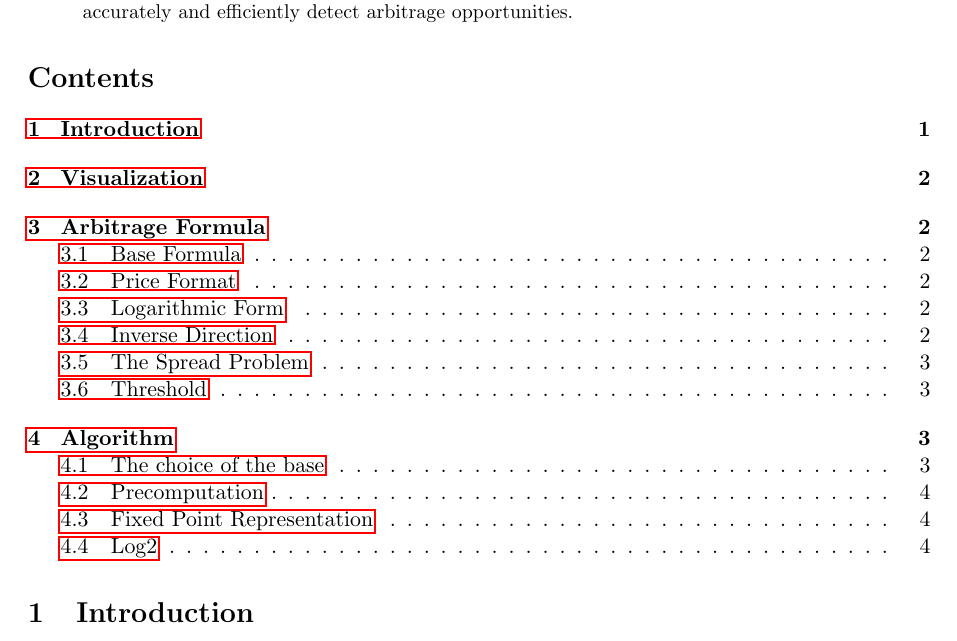
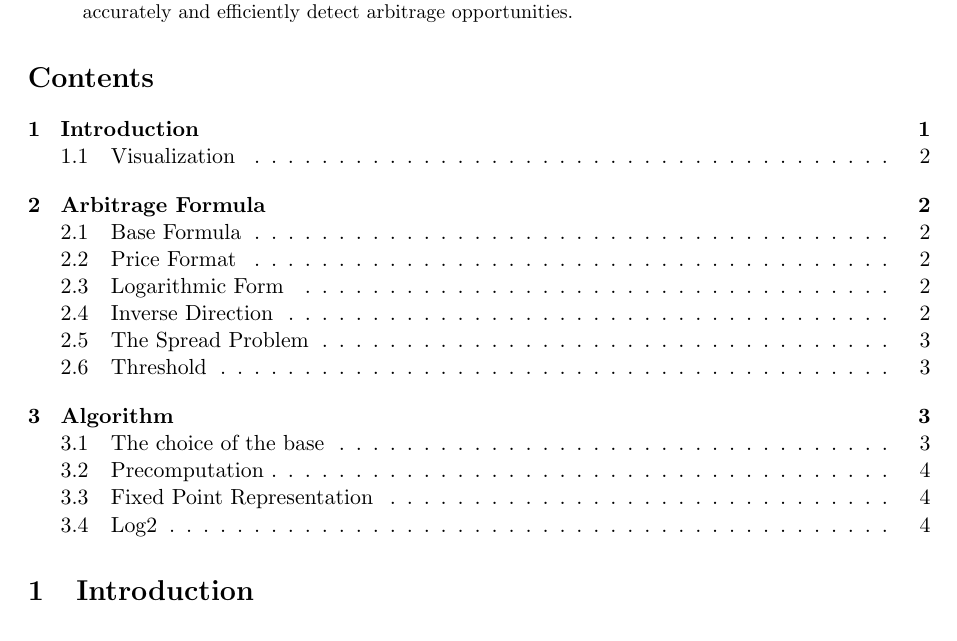
Before and after one commit to Raimo33/FastAF, a LaTeX paper (docs/report.tex): part of page 1 of 6, cut so that both start at the same text. Compiled offline with pdfLaTeX.

Commit message:
Fix link highlighting

```diff
--- a/docs/report.tex
+++ b/docs/report.tex
@@ -15,7 +15,7 @@
 \usepackage{siunitx}
 \usepackage{booktabs, array, tabularx}
 \usepackage[linesnumbered,ruled,vlined]{algorithm2e}
-\usepackage{hyperref}
+\usepackage[hidelinks]{hyperref}
 
 \begin{document}
 
```
Also changed, not shown: docs/report.pdf, docs/report.tex (2 more changed lines).
